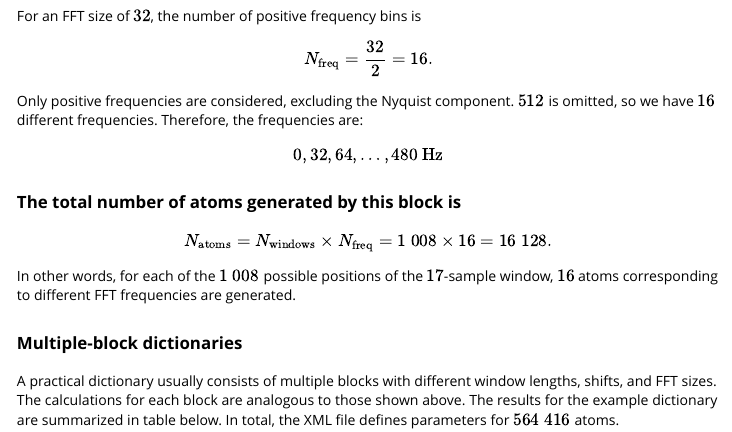
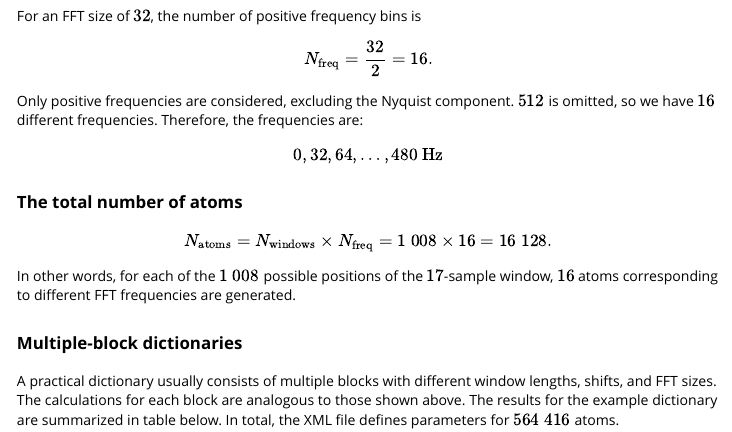
Before and after one commit to artur-gramacki/MatchingPursuit, an R Markdown document (vignettes/MatchingPursuit.Rmd): the page in a window 1100 px wide, from 2470 px down. Rendered offline with R 4.5, knitr and Pandoc, with nearby package versions; some code elsewhere in the file could not run offline; long lines of code are wrapped.

Commit message:
file changed

```diff
--- a/vignettes/MatchingPursuit.Rmd
+++ b/vignettes/MatchingPursuit.Rmd
@@ -1219,7 +1219,7 @@ $$
 0, 32, 64, \ldots, 480\ \text{Hz}
 $$
 
-### The total number of atoms generated by this block is
+### The total number of atoms
 
 
 $$
```
